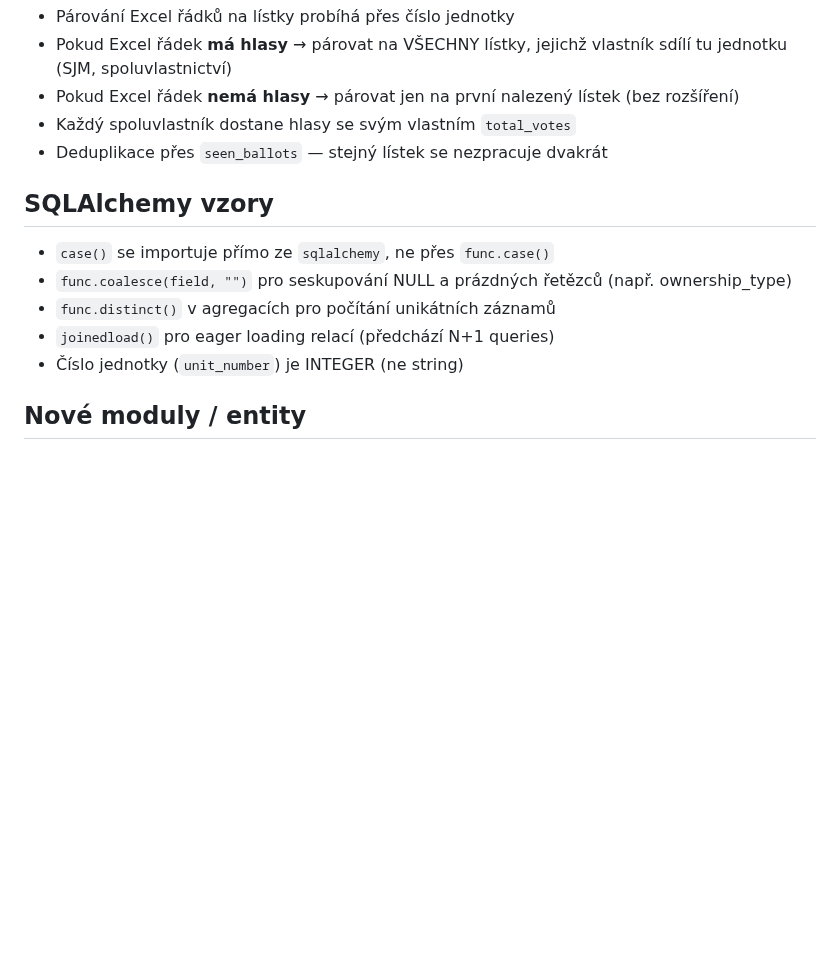
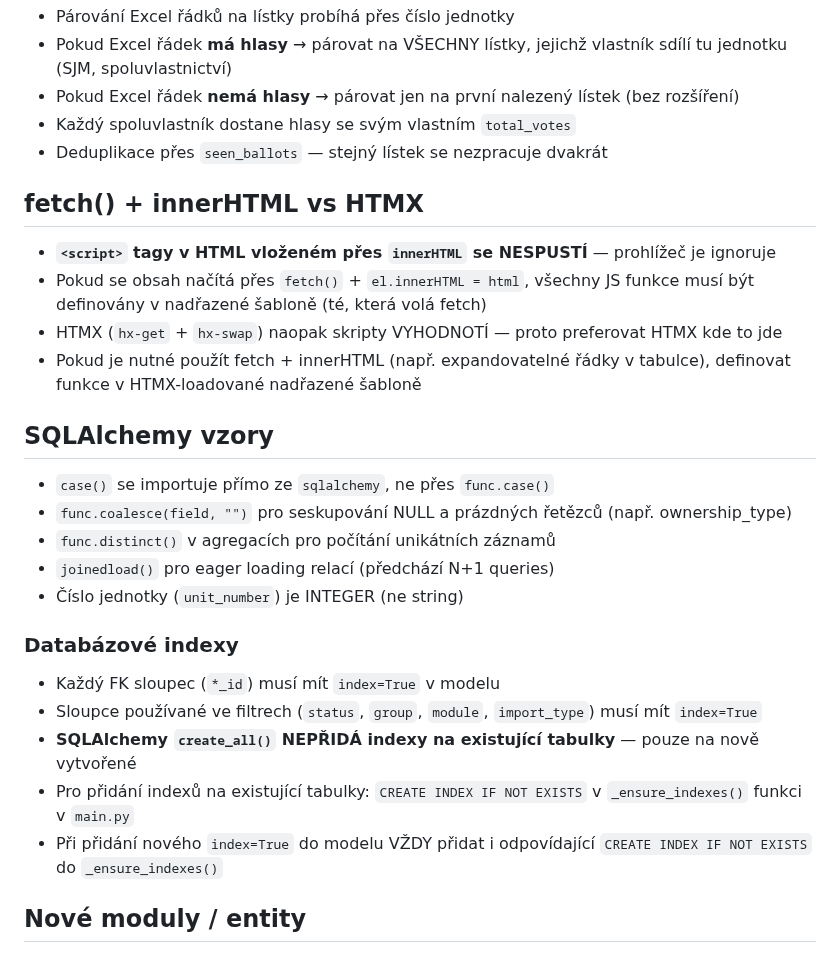
Before and after one commit to Martin-Cookie/SVJ, a Markdown page: CLAUDE.md, the part around one of its changes. Drawn GitHub-style; blank space fills up the shorter version.

```diff
--- a/CLAUDE.md
+++ b/CLAUDE.md
@@ -174,6 +181,13 @@ Vzor se skládá ze dvou partials (info + form) a tří endpointů:
 - Každý spoluvlastník dostane hlasy se svým vlastním `total_votes`
 - Deduplikace přes `seen_ballots` — stejný lístek se nezpracuje dvakrát
 
+## fetch() + innerHTML vs HTMX
+
+- **`<script>` tagy v HTML vloženém přes `innerHTML` se NESPUSTÍ** — prohlížeč je ignoruje
+- Pokud se obsah načítá přes `fetch()` + `el.innerHTML = html`, všechny JS funkce musí být definovány v nadřazené šabloně (té, která volá fetch)
+- HTMX (`hx-get` + `hx-swap`) naopak skripty VYHODNOTÍ — proto preferovat HTMX kde to jde
+- Pokud je nutné použít fetch + innerHTML (např. expandovatelné řádky v tabulce), definovat funkce v HTMX-loadované nadřazené šabloně
+
 ## SQLAlchemy vzory
 
 - `case()` se importuje přímo ze `sqlalchemy`, ne přes `func.case()`
@@ -181,6 +195,14 @@ Vzor se skládá ze dvou partials (info + form) a tří endpointů:
 - `func.distinct()` v agregacích pro počítání unikátních záznamů
 - `joinedload()` pro eager loading relací (předchází N+1 queries)
 - Číslo jednotky (`unit_number`) je INTEGER (ne string)
+
+### Databázové indexy
+
+- Každý FK sloupec (`*_id`) musí mít `index=True` v modelu
+- Sloupce používané ve filtrech (`status`, `group`, `module`, `import_type`) musí mít `index=True`
+- **SQLAlchemy `create_all()` NEPŘIDÁ indexy na existující tabulky** — pouze na nově vytvořené
+- Pro přidání indexů na existující tabulky: `CREATE INDEX IF NOT EXISTS` v `_ensure_indexes()` funkci v `main.py`
+- Při přidání nového `index=True` do modelu VŽDY přidat i odpovídající `CREATE INDEX IF NOT EXISTS` do `_ensure_indexes()`
 
 ## Nové moduly / entity
 
```
Also changed, not shown: other parts of CLAUDE.md (+27 -1 lines).
